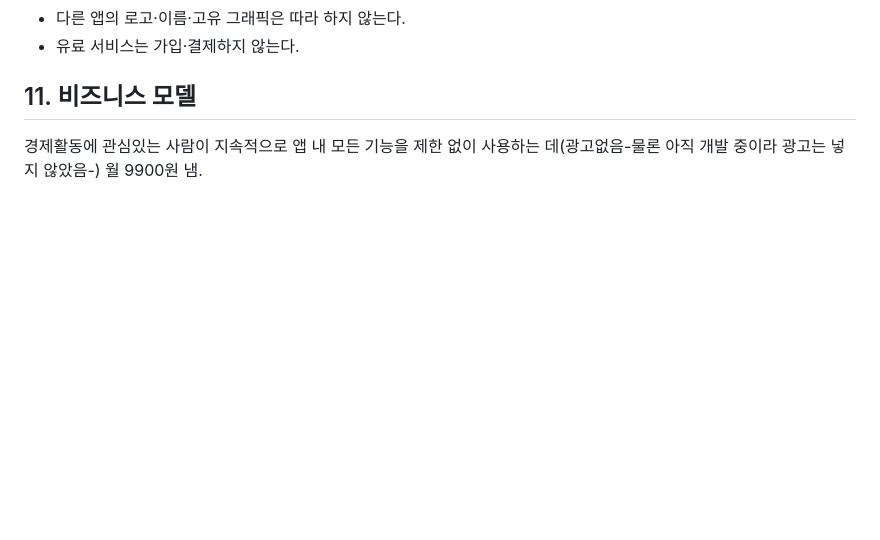
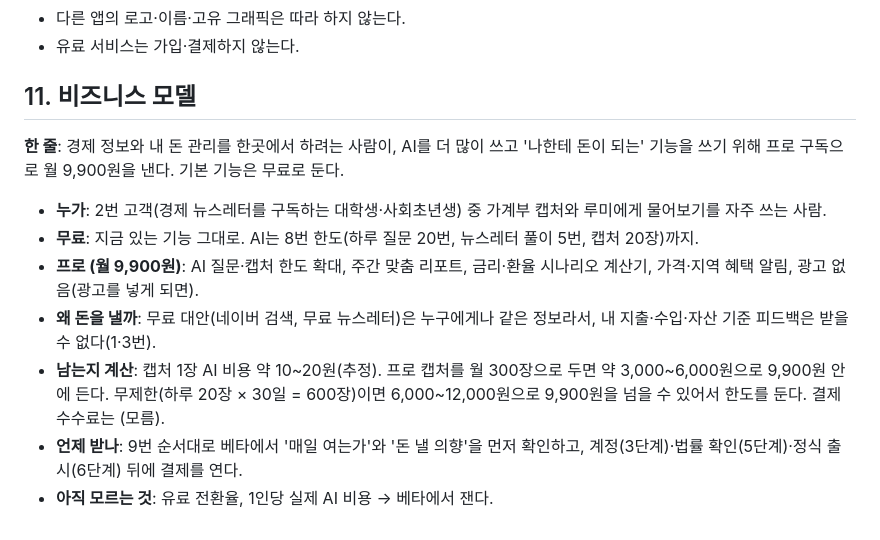
Before and after one commit to songeunchae33/ai_mvp_class_1, a Markdown page: docs/PRD-v1.0.md, the part around the change. Rendered like a GitHub page; blank space fills up the shorter version.

Commit message:
PRD v1.0 11번 비즈니스 모델을 누가·무엇에·얼마·남는지·언제로 구체화
Co-Authored-By: Claude Opus 5.5 <noreply@anthropic.com>

```diff
--- a/docs/PRD-v1.0.md
+++ b/docs/PRD-v1.0.md
@@ -73,4 +73,12 @@
 
 ## 11. 비즈니스 모델
 
-경제활동에 관심있는 사람이 지속적으로 앱 내 모든 기능을 제한 없이 사용하는 데(광고없음-물론 아직 개발 중이라 광고는 넣지 않았음-) 월 9900원 냄.
+**한 줄**: 경제 정보와 내 돈 관리를 한곳에서 하려는 사람이, AI를 더 많이 쓰고 '나한테 돈이 되는' 기능을 쓰기 위해 프로 구독으로 월 9,900원을 낸다. 기본 기능은 무료로 둔다.
+
+- **누가**: 2번 고객(경제 뉴스레터를 구독하는 대학생·사회초년생) 중 가계부 캡처와 루미에게 물어보기를 자주 쓰는 사람.
+- **무료**: 지금 있는 기능 그대로. AI는 8번 한도(하루 질문 20번, 뉴스레터 풀이 5번, 캡처 20장)까지.
+- **프로 (월 9,900원)**: AI 질문·캡처 한도 확대, 주간 맞춤 리포트, 금리·환율 시나리오 계산기, 가격·지역 혜택 알림, 광고 없음(광고를 넣게 되면).
+- **왜 돈을 낼까**: 무료 대안(네이버 검색, 무료 뉴스레터)은 누구에게나 같은 정보라서, 내 지출·수입·자산 기준 피드백은 받을 수 없다(1·3번).
+- **남는지 계산**: 캡처 1장 AI 비용 약 10~20원(추정). 프로 캡처를 월 300장으로 두면 약 3,000~6,000원으로 9,900원 안에 든다. 무제한(하루 20장 × 30일 = 600장)이면 6,000~12,000원으로 9,900원을 넘을 수 있어서 한도를 둔다. 결제 수수료는 (모름).
+- **언제 받나**: 9번 순서대로 베타에서 '매일 여는가'와 '돈 낼 의향'을 먼저 확인하고, 계정(3단계)·법률 확인(5단계)·정식 출시(6단계) 뒤에 결제를 연다.
+- **아직 모르는 것**: 유료 전환율, 1인당 실제 AI 비용 → 베타에서 잰다.
```
